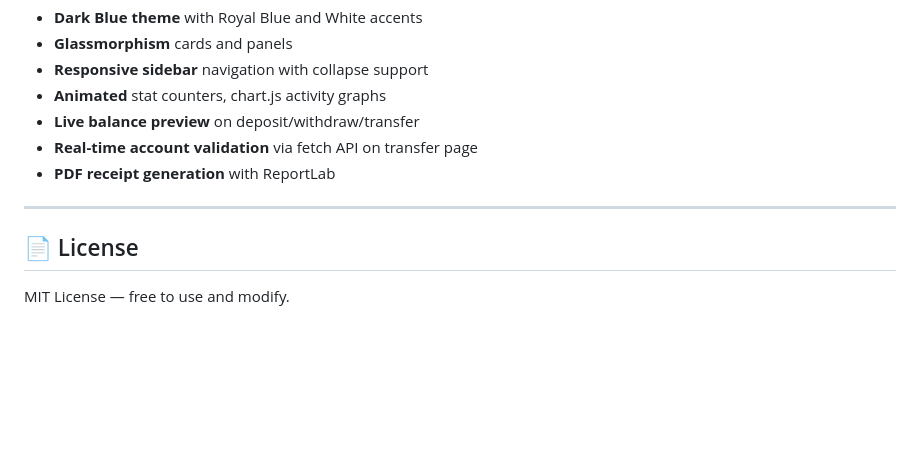
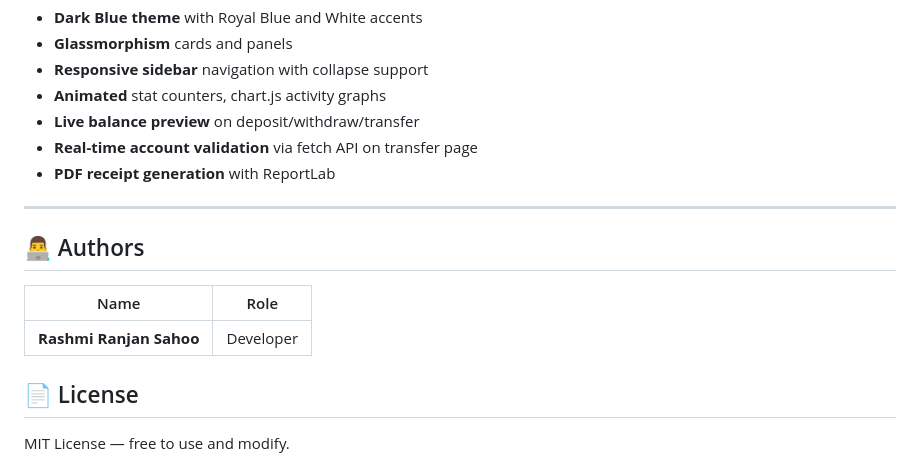
Before and after one commit to rashmiSahooRanjan/ATM-MANAGMENT-SYSTEM, a Markdown page: README.md, the part around the change. GitHub-like rendering; blank space fills up the shorter version.

Commit message:
Add authors section to README

```diff
--- a/README.md
+++ b/README.md
@@ -229,6 +229,12 @@ Register a new account at `/register` — an account number is auto-generated.
 
 ---
 
+## 👨‍💻 Authors
+
+| Name                          | Role      |
+| ----------------------------- | --------- |
+| **Rashmi Ranjan Sahoo** |  Developer |
+
 ## 📄 License
 
 MIT License — free to use and modify.
```
